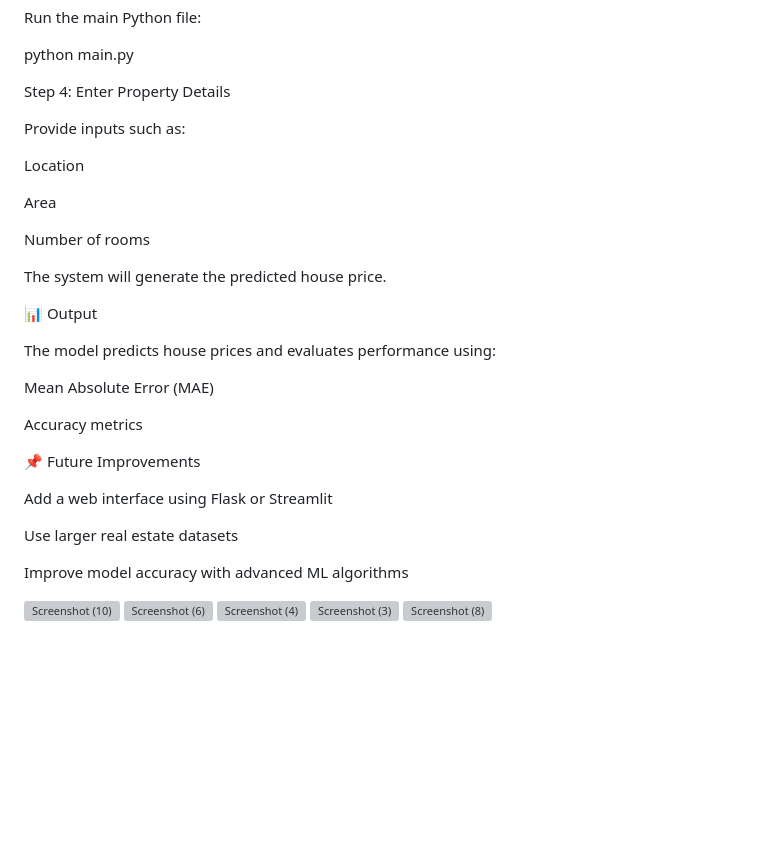
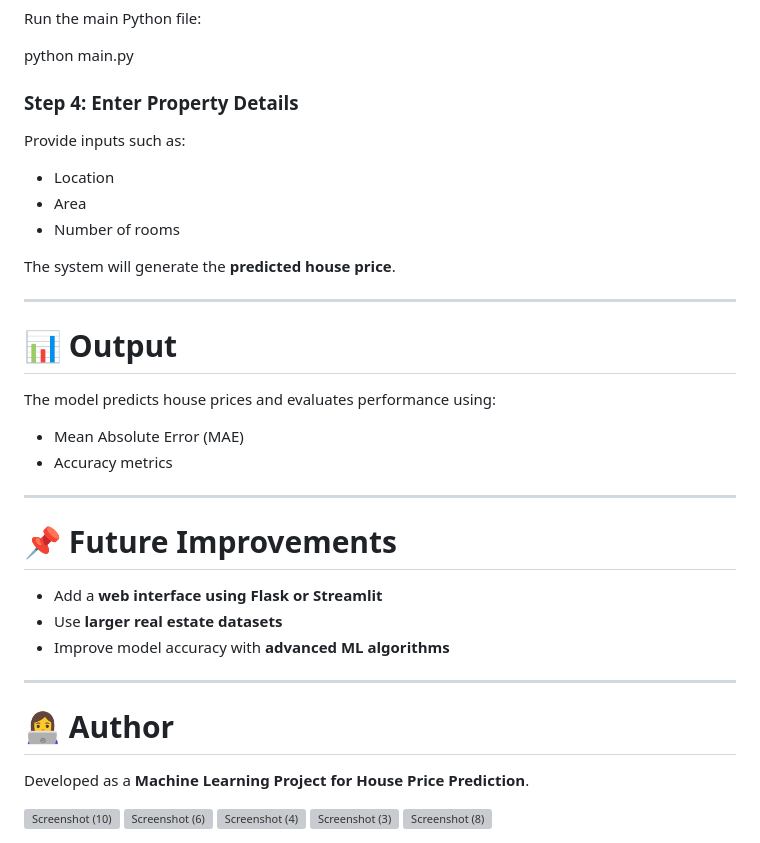
Before and after one commit to KunchaUshaRani/Housing-price-prediction-ml, a Markdown page: README.md, the part around one of its changes. Rendered like a GitHub page; blank space fills up the shorter version; grey boxes are pictures that could not be loaded.

```diff
--- a/README.md
+++ b/README.md
@@ -72,33 +76,44 @@ Run the main Python file:
 
 python main.py
 
-Step 4: Enter Property Details
+### Step 4: Enter Property Details
 
 Provide inputs such as:
 
-Location
+* Location
+* Area
+* Number of rooms
 
-Area
+The system will generate the **predicted house price**.
 
-Number of rooms
+---
 
-The system will generate the predicted house price.
-
-📊 Output
+# 📊 Output
 
 The model predicts house prices and evaluates performance using:
 
-Mean Absolute Error (MAE)
+* Mean Absolute Error (MAE)
+* Accuracy metrics
 
-Accuracy metrics
+---
 
-📌 Future Improvements
+# 📌 Future Improvements
 
-Add a web interface using Flask or Streamlit
+* Add a **web interface using Flask or Streamlit**
+* Use **larger real estate datasets**
+* Improve model accuracy with **advanced ML algorithms**
 
-Use larger real estate datasets
+---
 
-Improve model accuracy with advanced ML algorithms
+# 👩‍💻 Author
+
+Developed as a **Machine Learning Project for House Price Prediction**.
+
+
+
+
+
+
 
 
 <img width="1898" height="926" alt="Screenshot (10)" src="https://github.com/user-attachments/assets/8002cb7f-545d-42d4-8140-d108cb32a5a3" />
```
Also changed, not shown: other parts of README.md (+39 -35 lines).
